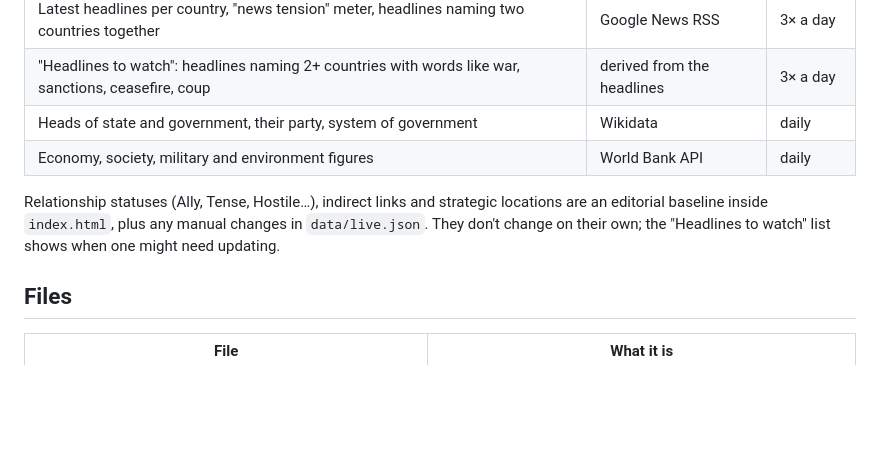
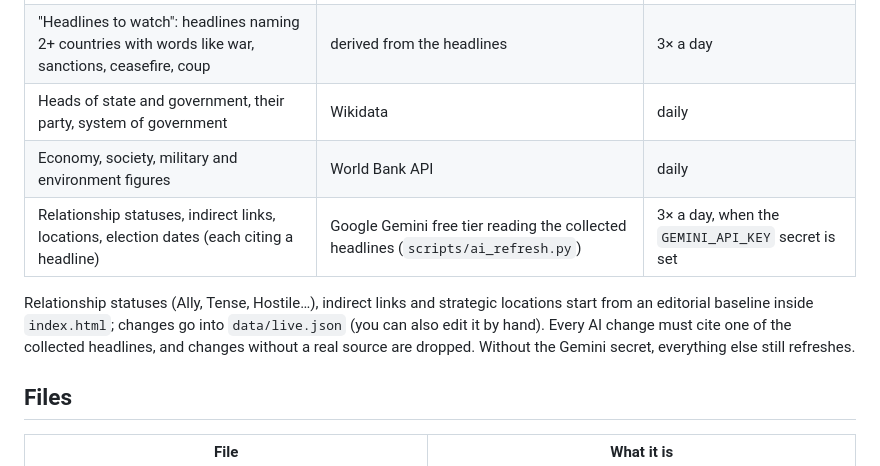
Before and after one commit to omarezz0709-gif/faultlines, a Markdown page: README.md, the part around the change. Drawn GitHub-style; blank space fills up the shorter version.

Commit message:
README: Gemini updates

```diff
--- a/README.md
+++ b/README.md
@@ -12,8 +12,9 @@ An interactive 3D globe of international relations, indirect links (militant net
 | "Headlines to watch": headlines naming 2+ countries with words like war, sanctions, ceasefire, coup | derived from the headlines | 3× a day |
 | Heads of state and government, their party, system of government | Wikidata | daily |
 | Economy, society, military and environment figures | World Bank API | daily |
+| Relationship statuses, indirect links, locations, election dates (each citing a headline) | Google Gemini free tier reading the collected headlines (`scripts/ai_refresh.py`) | 3× a day, when the `GEMINI_API_KEY` secret is set |
 
-Relationship statuses (Ally, Tense, Hostile…), indirect links and strategic locations are an editorial baseline inside `index.html`, plus any manual changes in `data/live.json`. They don't change on their own; the "Headlines to watch" list shows when one might need updating.
+Relationship statuses (Ally, Tense, Hostile…), indirect links and strategic locations start from an editorial baseline inside `index.html`; changes go into `data/live.json` (you can also edit it by hand). Every AI change must cite one of the collected headlines, and changes without a real source are dropped. Without the Gemini secret, everything else still refreshes.
 
 ## Files
 
```
